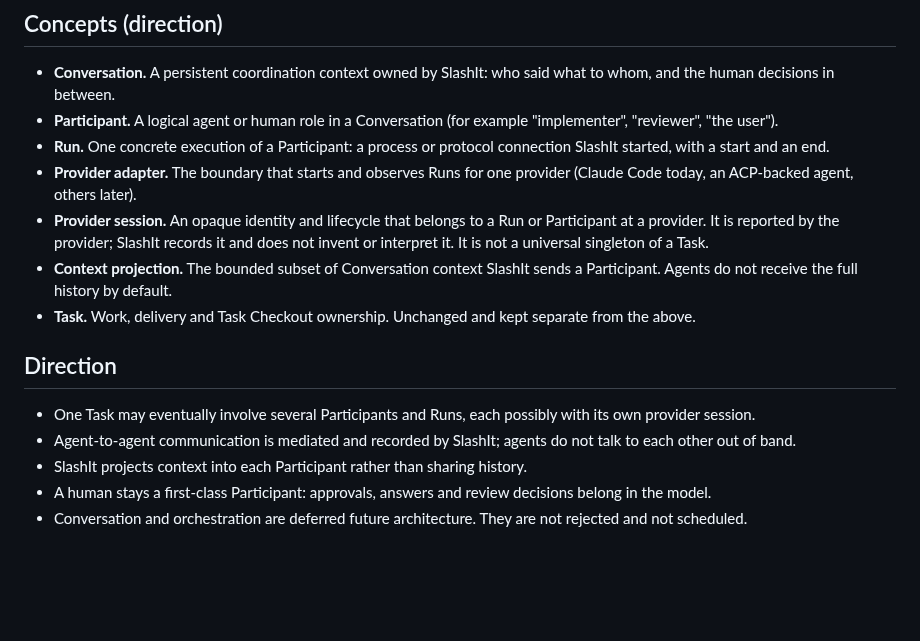
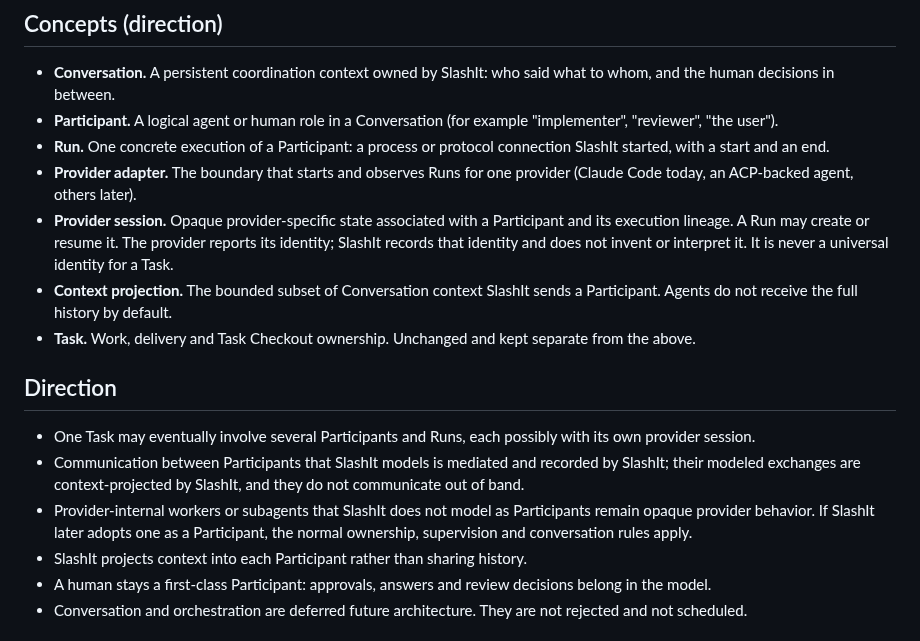
Before and after one commit to BarraDev/slashit, a Markdown page: docs/design/agent-runtime-and-conversations.md, the part around the change. GitHub-like rendering; blank space fills up the shorter version.

Commit message:
docs: clarify participant and provider session boundaries

```diff
--- a/docs/design/agent-runtime-and-conversations.md
+++ b/docs/design/agent-runtime-and-conversations.md
@@ -31,10 +31,10 @@ and it does not pretend otherwise.
   connection SlashIt started, with a start and an end.
 - **Provider adapter.** The boundary that starts and observes Runs for one
   provider (Claude Code today, an ACP-backed agent, others later).
-- **Provider session.** An opaque identity and lifecycle that belongs to a
-  Run or Participant at a provider. It is reported by the provider; SlashIt
-  records it and does not invent or interpret it. It is not a universal
-  singleton of a Task.
+- **Provider session.** Opaque provider-specific state associated with a
+  Participant and its execution lineage. A Run may create or resume it. The
+  provider reports its identity; SlashIt records that identity and does not
+  invent or interpret it. It is never a universal identity for a Task.
 - **Context projection.** The bounded subset of Conversation context SlashIt
   sends a Participant. Agents do not receive the full history by default.
 - **Task.** Work, delivery and Task Checkout ownership. Unchanged and kept
@@ -44,8 +44,13 @@ and it does not pretend otherwise.
 
 - One Task may eventually involve several Participants and Runs, each
   possibly with its own provider session.
-- Agent-to-agent communication is mediated and recorded by SlashIt; agents
-  do not talk to each other out of band.
+- Communication between Participants that SlashIt models is mediated and
+  recorded by SlashIt; their modeled exchanges are context-projected by
+  SlashIt, and they do not communicate out of band.
+- Provider-internal workers or subagents that SlashIt does not model as
+  Participants remain opaque provider behavior. If SlashIt later adopts one
+  as a Participant, the normal ownership, supervision and conversation rules
+  apply.
 - SlashIt projects context into each Participant rather than sharing history.
 - A human stays a first-class Participant: approvals, answers and review
   decisions belong in the model.
```
Also changed, not shown: docs/design/workmux-follow-ups.md (+9 -8 lines).
